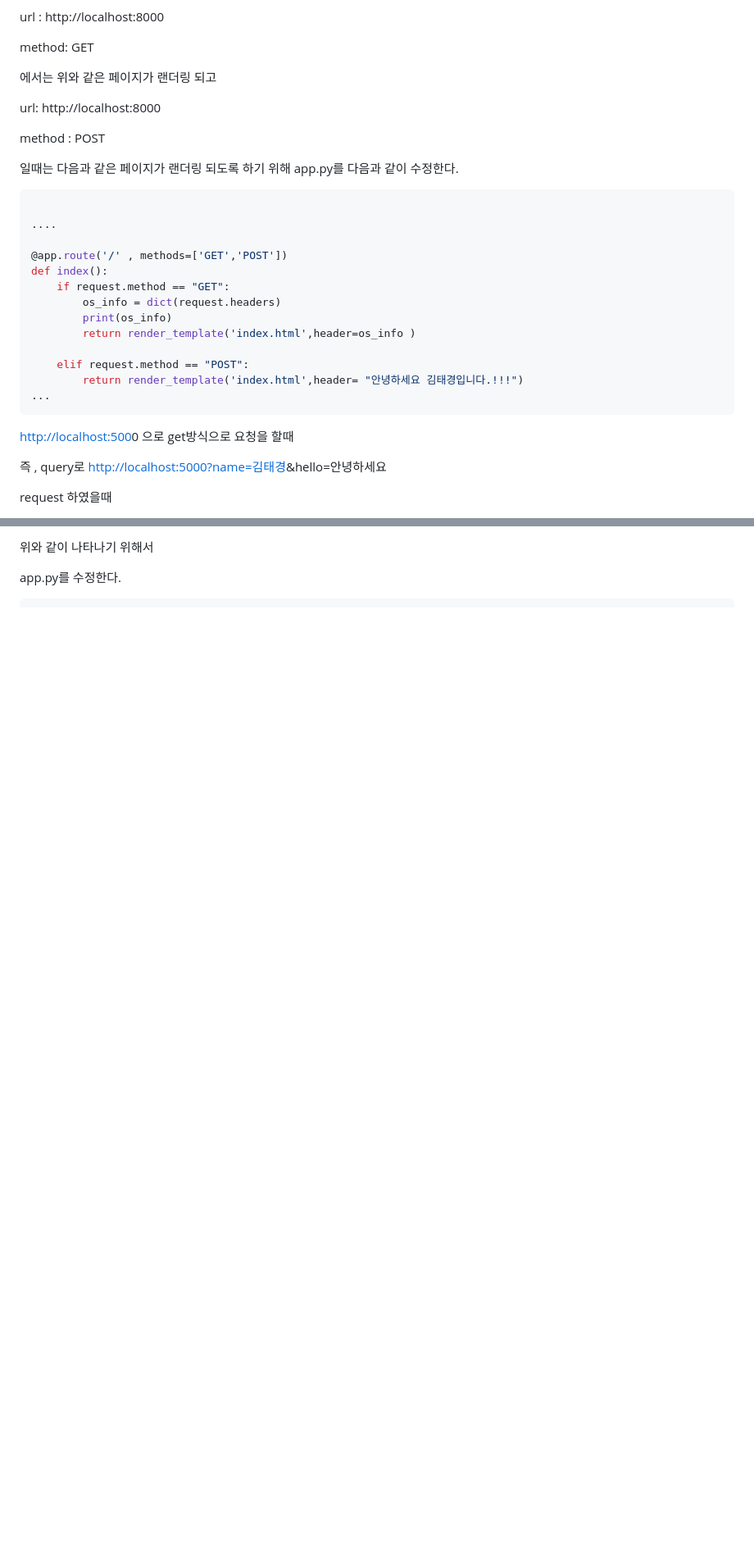
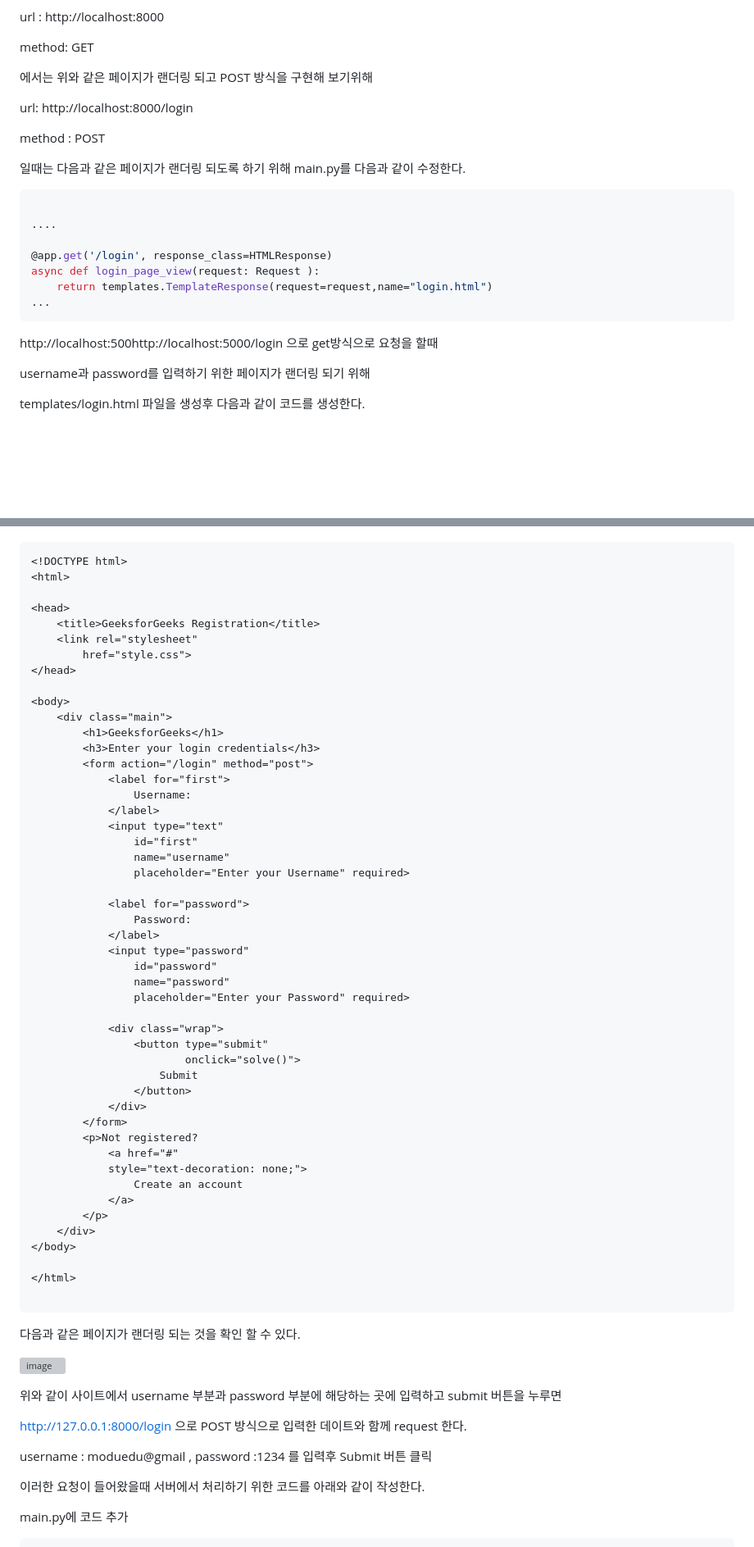
Before and after one commit to kbigdata009/fastapi_web, a Markdown page: README.md, 2 parts joined by grey strips. Shown at 82% size. Drawn GitHub-style; blank space fills up the shorter version; grey boxes are pictures that could not be loaded.

````diff
--- a/README.md
+++ b/README.md
@@ -246,33 +246,27 @@ url : http://localhost:8000
 
 method: GET
 
-에서는 위와 같은 페이지가 랜더링 되고
+에서는 위와 같은 페이지가 랜더링 되고 POST 방식을 구현해 보기위해
 
-url: http://localhost:8000
+url: http://localhost:8000/login
 
 method : POST
 
-일때는 다음과 같은  페이지가 랜더링 되도록 하기 위해 app.py를 다음과 같이 수정한다.
+일때는 다음과 같은  페이지가 랜더링 되도록 하기 위해 main.py를 다음과 같이 수정한다.
 
 ```python
 
 ....
 
-@app.route('/' , methods=['GET','POST'])
-def index():
-    if request.method == "GET":
-        os_info = dict(request.headers)
-        print(os_info)
-        return render_template('index.html',header=os_info )
-
-    elif request.method == "POST":
-        return render_template('index.html',header= "안녕하세요 김태경입니다.!!!")
+@app.get('/login', response_class=HTMLResponse)
+async def login_page_view(request: Request ):
+    return templates.TemplateResponse(request=request,name="login.html")
 ...
 ```
 
- [http://localhost:500](http://localhost:500)0 으로 get방식으로 요청을 할때
+ http://localhost:500http://localhost:5000/login 으로 get방식으로 요청을 할때
 
-즉 , query로 [http://localhost:5000?name=김태경](http://localhost:5000?name=김태경)&hello=안녕하세요
+username과 password를 입력하기 위한 페이지가 랜더링 되기 위해
 
-request 하였을때
+templates/login.html 파일을 생성후 다음과 같이 코드를 생성한다.
 
@@ -280,4 +273,69 @@ request 하였을때
 
-위와 같이 나타나기 위해서
 
-app.py를 수정한다.
+```html
+<!DOCTYPE html>
+<html>
+
+<head>
+	<title>GeeksforGeeks Registration</title>
+	<link rel="stylesheet"
+		href="style.css">
+</head>
+
+<body>
+	<div class="main">
+		<h1>GeeksforGeeks</h1>
+		<h3>Enter your login credentials</h3>
+		<form action="/login" method="post">
+			<label for="first">
+				Username:
+			</label>
+			<input type="text"
+				id="first"
+				name="username"
+				placeholder="Enter your Username" required>
+
+			<label for="password">
+				Password:
+			</label>
+			<input type="password"
+				id="password"
+				name="password"
+				placeholder="Enter your Password" required>
+
+			<div class="wrap">
+				<button type="submit"
+						onclick="solve()">
+					Submit
+				</button>
+			</div>
+		</form>
+		<p>Not registered?
+			<a href="#"
+			style="text-decoration: none;">
+				Create an account
+			</a>
+		</p>
+	</div>
+</body>
+
+</html>
+
+```
+
+
+
+다음과 같은 페이지가 랜더링 되는 것을 확인 할 수 있다.
+
+![image](https://github.com/kbigdata005/web_server/assets/153488538/9489acb3-734f-4a65-8f68-557fa7efe13d)
+
+위와 같이 사이트에서 username 부분과 password 부분에 해당하는 곳에 입력하고 submit 버튼을 누루면
+
+http://127.0.0.1:8000/login 으로 POST 방식으로 입력한 데이트와 함께 request 한다.
+
+username : moduedu@gmail , password :1234 를 입력후 Submit 버튼 클릭
+
+이러한 요청이 들어왔을때 서버에서 처리하기 위한 코드를 아래와 같이 작성한다.
+
+main.py에 코드 추가
+
````
Also changed, not shown: other parts of README.md (+135 -1 lines).
